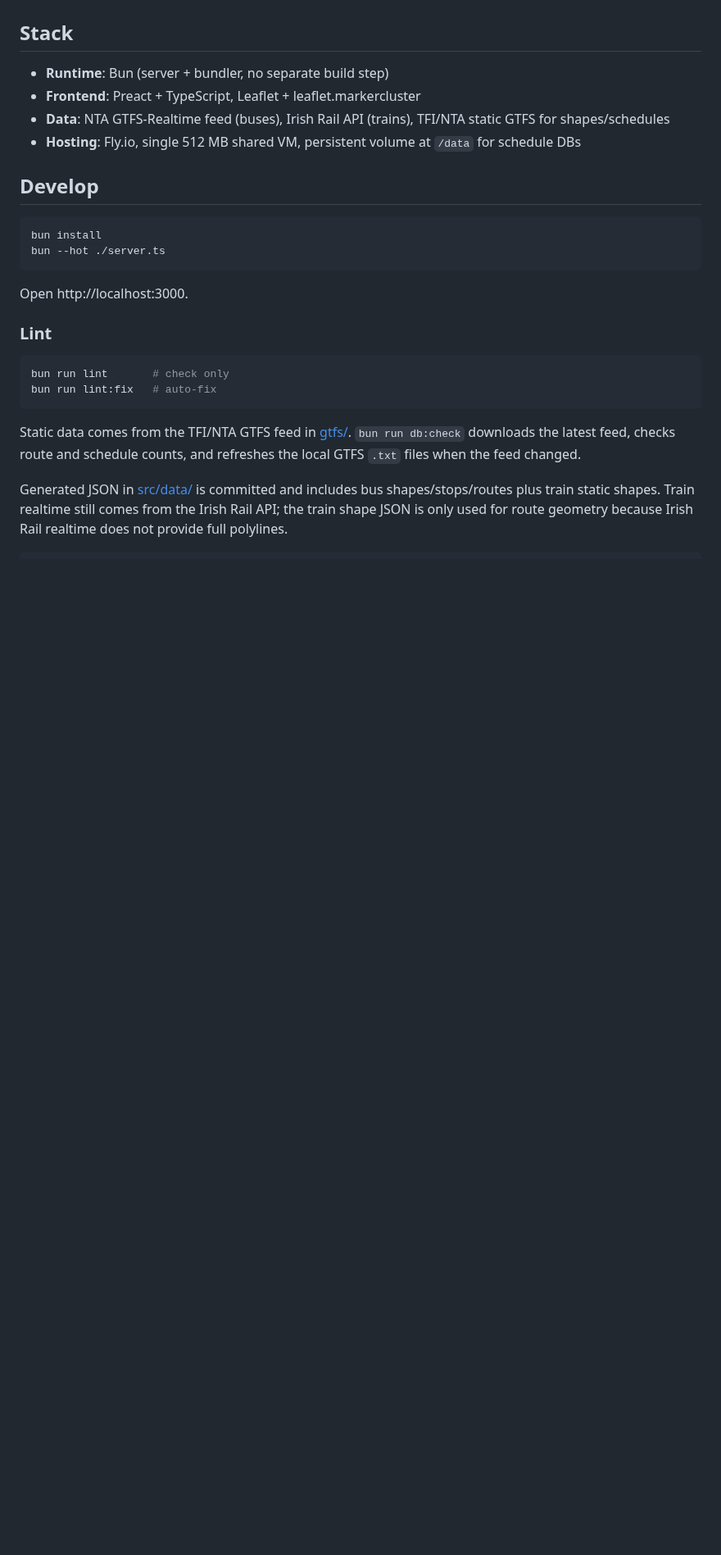
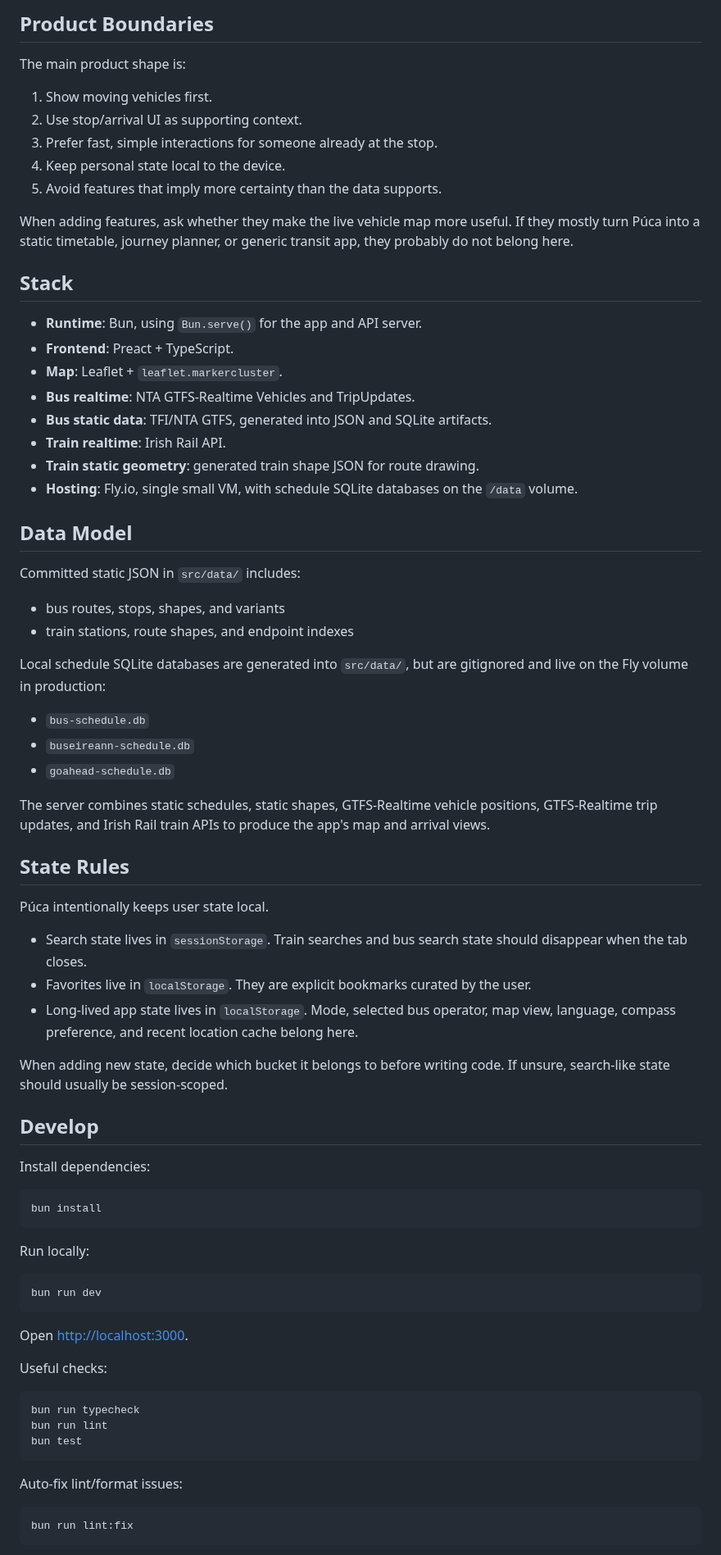
Before and after one commit to bugisthegod/puca, a Markdown page: README.md, the part around one of its changes. Shown at 82% size. Drawn GitHub-style; blank space fills up the shorter version.

````diff
--- a/README.md
+++ b/README.md
@@ -10,27 +44,81 @@ A vehicle-centric PWA. Live positions of Dublin Bus, Bus Éireann, Go-Ahead, and
+## Product Boundaries
+
+The main product shape is:
+
+1. Show moving vehicles first.
+2. Use stop/arrival UI as supporting context.
+3. Prefer fast, simple interactions for someone already at the stop.
+4. Keep personal state local to the device.
+5. Avoid features that imply more certainty than the data supports.
+
+When adding features, ask whether they make the live vehicle map more useful. If they mostly turn Púca into a static timetable, journey planner, or generic transit app, they probably do not belong here.
 
 ## Stack
 
-- **Runtime**: Bun (server + bundler, no separate build step)
-- **Frontend**: Preact + TypeScript, Leaflet + leaflet.markercluster
-- **Data**: NTA GTFS-Realtime feed (buses), Irish Rail API (trains), TFI/NTA static GTFS for shapes/schedules
-- **Hosting**: Fly.io, single 512 MB shared VM, persistent volume at `/data` for schedule DBs
+- **Runtime**: Bun, using `Bun.serve()` for the app and API server.
+- **Frontend**: Preact + TypeScript.
+- **Map**: Leaflet + `leaflet.markercluster`.
+- **Bus realtime**: NTA GTFS-Realtime Vehicles and TripUpdates.
+- **Bus static data**: TFI/NTA GTFS, generated into JSON and SQLite artifacts.
+- **Train realtime**: Irish Rail API.
+- **Train static geometry**: generated train shape JSON for route drawing.
+- **Hosting**: Fly.io, single small VM, with schedule SQLite databases on the `/data` volume.
+
+## Data Model
+
+Committed static JSON in `src/data/` includes:
+
+- bus routes, stops, shapes, and variants
+- train stations, route shapes, and endpoint indexes
+
+Local schedule SQLite databases are generated into `src/data/`, but are gitignored and live on the Fly volume in production:
+
+- `bus-schedule.db`
+- `buseireann-schedule.db`
+- `goahead-schedule.db`
+
+The server combines static schedules, static shapes, GTFS-Realtime vehicle positions, GTFS-Realtime trip updates, and Irish Rail train APIs to produce the app's map and arrival views.
+
+## State Rules
+
+Púca intentionally keeps user state local.
+
+- Search state lives in `sessionStorage`.
+  Train searches and bus search state should disappear when the tab closes.
+- Favorites live in `localStorage`.
+  They are explicit bookmarks curated by the user.
+- Long-lived app state lives in `localStorage`.
+  Mode, selected bus operator, map view, language, compass preference, and recent location cache belong here.
+
+When adding new state, decide which bucket it belongs to before writing code. If unsure, search-like state should usually be session-scoped.
 
 ## Develop
 
+Install dependencies:
+
 ```bash
 bun install
-bun --hot ./server.ts
 ```
 
-Open http://localhost:3000.
-
-### Lint
+Run locally:
 
 ```bash
-bun run lint       # check only
-bun run lint:fix   # auto-fix
+bun run dev
 ```
 
-Static data comes from the TFI/NTA GTFS feed in [gtfs/](gtfs/). `bun run db:check` downloads the latest feed, checks route and schedule counts, and refreshes the local GTFS `.txt` files when the feed changed.
+Open [http://localhost:3000](http://localhost:3000).
 
-Generated JSON in [src/data/](src/data/) is committed and includes bus shapes/stops/routes plus train static shapes. Train realtime still comes from the Irish Rail API; the train shape JSON is only used for route geometry because Irish Rail realtime does not provide full polylines.
+Useful checks:
+
+```bash
+bun run typecheck
+bun run lint
+bun test
+```
+
+Auto-fix lint/format issues:
+
+```bash
+bun run lint:fix
+```
+
````
Also changed, not shown: other parts of README.md (+107 -14 lines), docs/puca-mobile-bus.png (added).
